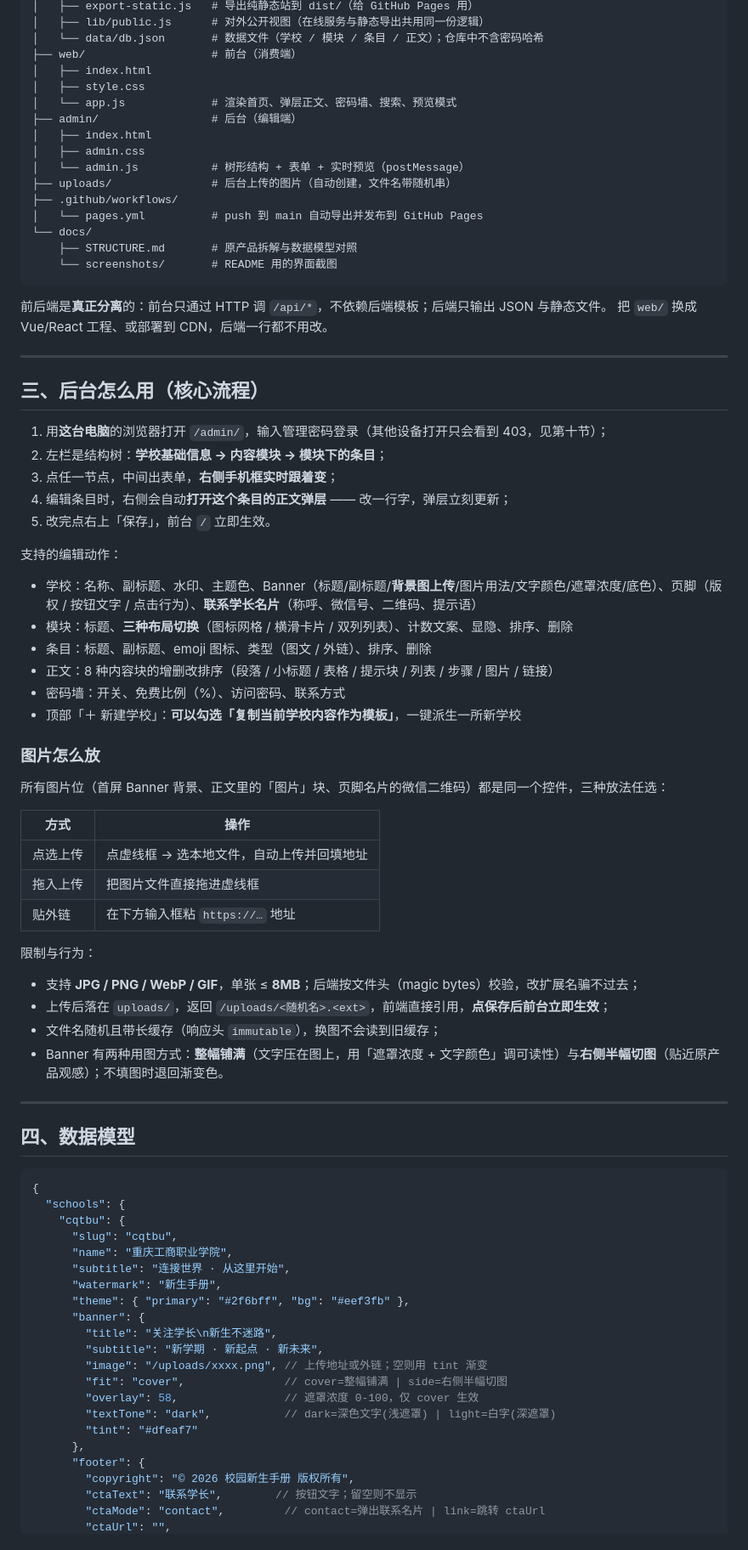
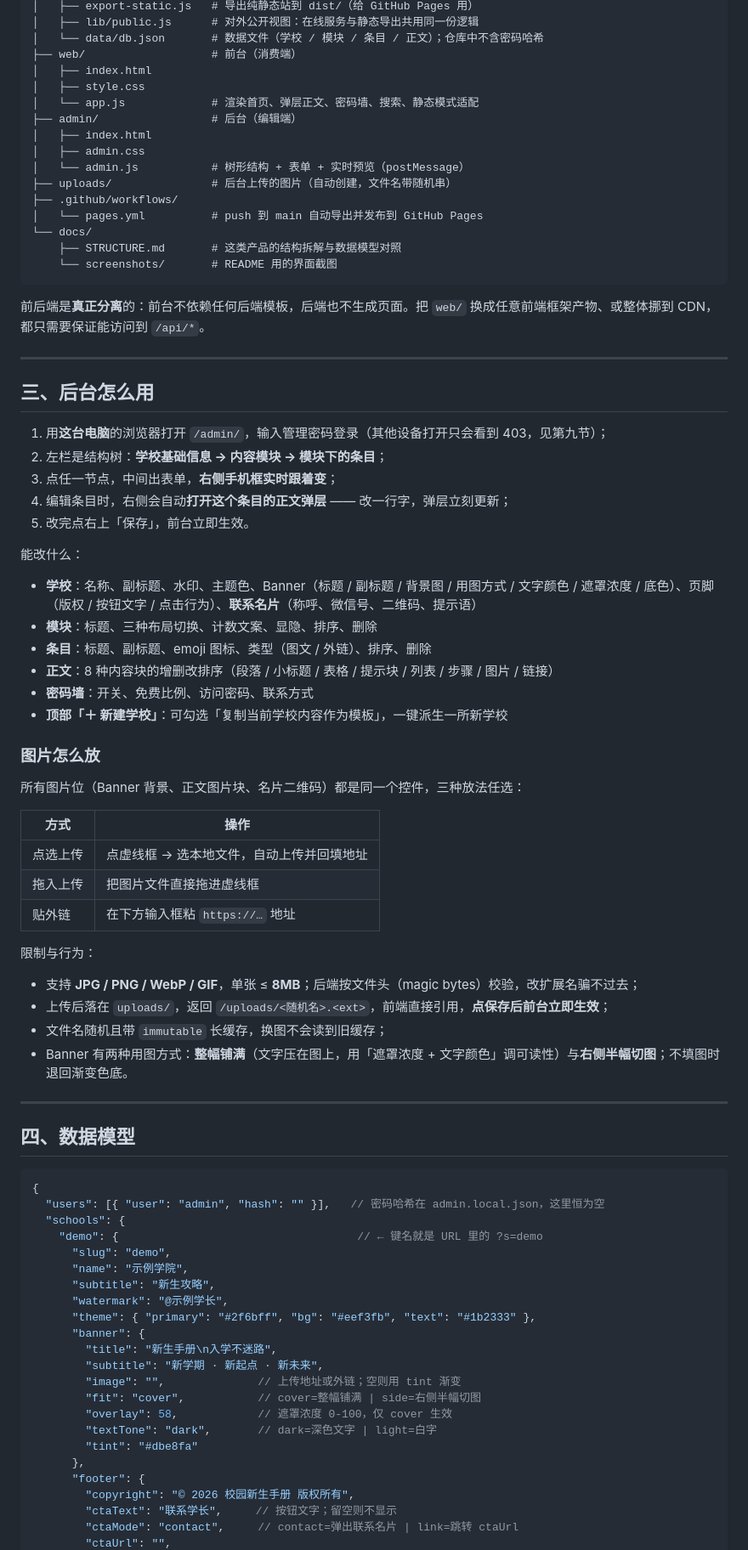
Before and after one commit to 2erge/freshman-handbook, a Markdown page: README.md, the part around one of its changes. Shown at 85% size. Rendered like a GitHub page.

````diff
--- a/README.md
+++ b/README.md
@@ -52,10 +63,10 @@ node server/setpass.js 新密码 用户名  # 指定账号，默认 admin
 │   ├── export-static.js   # 导出纯静态站到 dist/（给 GitHub Pages 用）
-│   ├── lib/public.js      # 对外公开视图（在线服务与静态导出共用同一份逻辑）
+│   ├── lib/public.js      # 对外公开视图：在线服务与静态导出共用同一份逻辑
 │   └── data/db.json       # 数据文件（学校 / 模块 / 条目 / 正文）；仓库中不含密码哈希
 ├── web/                   # 前台（消费端）
 │   ├── index.html
 │   ├── style.css
-│   └── app.js             # 渲染首页、弹层正文、密码墙、搜索、预览模式
+│   └── app.js             # 渲染首页、弹层正文、密码墙、搜索、静态模式适配
 ├── admin/                 # 后台（编辑端）
 │   ├── index.html
 │   ├── admin.css
@@ -64,35 +75,34 @@ node server/setpass.js 新密码 用户名  # 指定账号，默认 admin
 ├── .github/workflows/
 │   └── pages.yml          # push 到 main 自动导出并发布到 GitHub Pages
 └── docs/
-    ├── STRUCTURE.md       # 原产品拆解与数据模型对照
+    ├── STRUCTURE.md       # 这类产品的结构拆解与数据模型对照
     └── screenshots/       # README 用的界面截图
 ```
 
-前后端是**真正分离**的：前台只通过 HTTP 调 `/api/*`，不依赖后端模板；后端只输出 JSON 与静态文件。
-把 `web/` 换成 Vue/React 工程、或部署到 CDN，后端一行都不用改。
+前后端是**真正分离**的：前台不依赖任何后端模板，后端也不生成页面。把 `web/` 换成任意前端框架产物、或整体挪到 CDN，都只需要保证能访问到 `/api/*`。
 
 ---
 
-## 三、后台怎么用（核心流程）
+## 三、后台怎么用
 
-1. 用**这台电脑**的浏览器打开 `/admin/`，输入管理密码登录（其他设备打开只会看到 403，见第十节）；
+1. 用**这台电脑**的浏览器打开 `/admin/`，输入管理密码登录（其他设备打开只会看到 403，见第九节）；
 2. 左栏是结构树：**学校基础信息 → 内容模块 → 模块下的条目**；
 3. 点任一节点，中间出表单，**右侧手机框实时跟着变**；
 4. 编辑条目时，右侧会自动**打开这个条目的正文弹层** —— 改一行字，弹层立刻更新；
-5. 改完点右上「保存」，前台 `/` 立即生效。
+5. 改完点右上「保存」，前台立即生效。
 
-支持的编辑动作：
+能改什么：
 
-- 学校：名称、副标题、水印、主题色、Banner（标题/副标题/**背景图上传**/图片用法/文字颜色/遮罩浓度/底色）、页脚（版权 / 按钮文字 / 点击行为）、**联系学长名片**（称呼、微信号、二维码、提示语）
-- 模块：标题、**三种布局切换**（图标网格 / 横滑卡片 / 双列列表）、计数文案、显隐、排序、删除
-- 条目：标题、副标题、emoji 图标、类型（图文 / 外链）、排序、删除
-- 正文：8 种内容块的增删改排序（段落 / 小标题 / 表格 / 提示块 / 列表 / 步骤 / 图片 / 链接）
-- 密码墙：开关、免费比例（%）、访问密码、联系方式
-- 顶部「＋ 新建学校」：**可以勾选「复制当前学校内容作为模板」**，一键派生一所新学校
+- **学校**：名称、副标题、水印、主题色、Banner（标题 / 副标题 / 背景图 / 用图方式 / 文字颜色 / 遮罩浓度 / 底色）、页脚（版权 / 按钮文字 / 点击行为）、**联系名片**（称呼、微信号、二维码、提示语）
+- **模块**：标题、三种布局切换、计数文案、显隐、排序、删除
+- **条目**：标题、副标题、emoji 图标、类型（图文 / 外链）、排序、删除
+- **正文**：8 种内容块的增删改排序（段落 / 小标题 / 表格 / 提示块 / 列表 / 步骤 / 图片 / 链接）
+- **密码墙**：开关、免费比例、访问密码、联系方式
+- **顶部「＋ 新建学校」**：可勾选「复制当前学校内容作为模板」，一键派生一所新学校
 
 ### 图片怎么放
 
-所有图片位（首屏 Banner 背景、正文里的「图片」块、页脚名片的微信二维码）都是同一个控件，三种放法任选：
+所有图片位（Banner 背景、正文图片块、名片二维码）都是同一个控件，三种放法任选：
 
 | 方式 | 操作 |
 |---|---|
@@ -104,8 +114,8 @@ node server/setpass.js 新密码 用户名  # 指定账号，默认 admin
 
 - 支持 **JPG / PNG / WebP / GIF**，单张 ≤ **8MB**；后端按文件头（magic bytes）校验，改扩展名骗不过去；
 - 上传后落在 `uploads/`，返回 `/uploads/<随机名>.<ext>`，前端直接引用，**点保存后前台立即生效**；
-- 文件名随机且带长缓存（响应头 `immutable`），换图不会读到旧缓存；
-- Banner 有两种用图方式：**整幅铺满**（文字压在图上，用「遮罩浓度 + 文字颜色」调可读性）与**右侧半幅切图**（贴近原产品观感）；不填图时退回渐变色。
+- 文件名随机且带 `immutable` 长缓存，换图不会读到旧缓存；
+- Banner 有两种用图方式：**整幅铺满**（文字压在图上，用「遮罩浓度 + 文字颜色」调可读性）与**右侧半幅切图**；不填图时退回渐变色底。
 
 ---
 
@@ -113,24 +123,25 @@ node server/setpass.js 新密码 用户名  # 指定账号，默认 admin
 
 ```jsonc
 {
+  "users": [{ "user": "admin", "hash": "" }],   // 密码哈希在 admin.local.json，这里恒为空
   "schools": {
-    "cqtbu": {
-      "slug": "cqtbu",
-      "name": "重庆工商职业学院",
-      "subtitle": "连接世界 · 从这里开始",
-      "watermark": "新生手册",
-      "theme": { "primary": "#2f6bff", "bg": "#eef3fb" },
+    "demo": {                                    // ← 键名就是 URL 里的 ?s=demo
+      "slug": "demo",
+      "name": "示例学院",
+      "subtitle": "新生攻略",
+      "watermark": "@示例学长",
+      "theme": { "primary": "#2f6bff", "bg": "#eef3fb", "text": "#1b2333" },
       "banner": {
-        "title": "关注学长\n新生不迷路",
+        "title": "新生手册\n入学不迷路",
         "subtitle": "新学期 · 新起点 · 新未来",
-        "image": "/uploads/xxxx.png", // 上传地址或外链；空则用 tint 渐变
-        "fit": "cover",               // cover=整幅铺满 | side=右侧半幅切图
-        "overlay": 58,                // 遮罩浓度 0-100，仅 cover 生效
-        "textTone": "dark",           // dark=深色文字(浅遮罩) | light=白字(深遮罩)
-        "tint": "#dfeaf7"
+        "image": "",              // 上传地址或外链；空则用 tint 渐变
+        "fit": "cover",           // cover=整幅铺满 | side=右侧半幅切图
+        "overlay": 58,            // 遮罩浓度 0-100，仅 cover 生效
+        "textTone": "dark",       // dark=深色文字 | light=白字
+        "tint": "#dbe8fa"
       },
       "footer": {
         "copyright": "© 2026 校园新生手册 版权所有",
-        "ctaText": "联系学长",        // 按钮文字；留空则不显示
-        "ctaMode": "contact",         // contact=弹出联系名片 | link=跳转 ctaUrl
+        "ctaText": "联系学长",     // 按钮文字；留空则不显示
+        "ctaMode": "contact",     // contact=弹出联系名片 | link=跳转 ctaUrl
         "ctaUrl": "",
````
Also changed, not shown: other parts of README.md (+124 -134 lines), docs/STRUCTURE.md (+8 -8 lines), docs/screenshots/admin.png, docs/screenshots/front.png, 1 other file.
